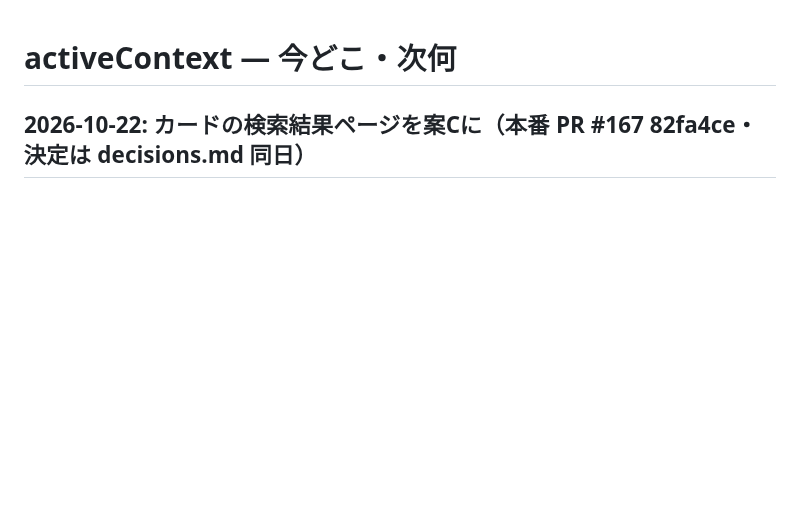
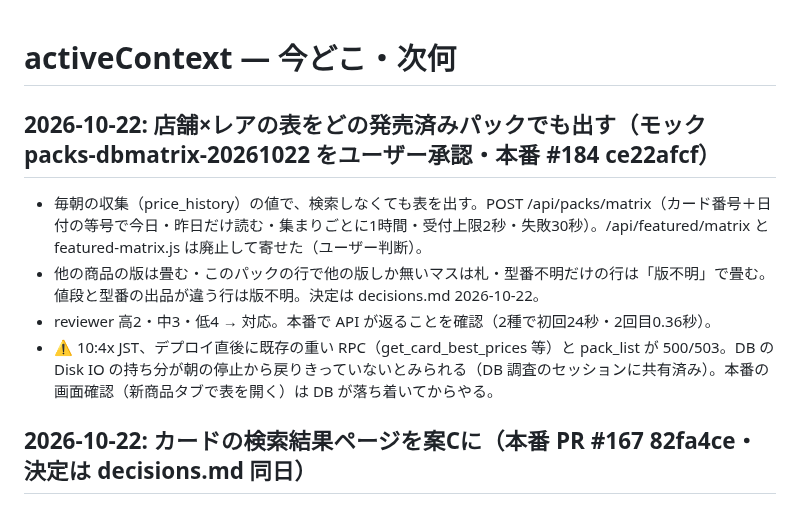
Before and after one commit to daiyanog-del/tcg-price-compare, a Markdown page: docs/activeContext.md, the part around the change. Drawn GitHub-style; blank space fills up the shorter version.

Commit message:
記録: 店舗×レアの表をどのパックでも出す（#184）の本番反映 [skip render]
Co-Authored-By: Claude Opus 5.5 <noreply@anthropic.com>

```diff
--- a/docs/activeContext.md
+++ b/docs/activeContext.md
@@ -1,4 +1,11 @@
 # activeContext — 今どこ・次何
+
+## 2026-10-22: 店舗×レアの表をどの発売済みパックでも出す（モック packs-dbmatrix-20261022 をユーザー承認・本番 #184 ce22afcf）
+
+- 毎朝の収集（price_history）の値で、検索しなくても表を出す。POST /api/packs/matrix（カード番号＋日付の等号で今日・昨日だけ読む・集まりごとに1時間・受付上限2秒・失敗30秒）。/api/featured/matrix と featured-matrix.js は廃止して寄せた（ユーザー判断）。
+- 他の商品の版は畳む・このパックの行で他の版しか無いマスは札・型番不明だけの行は「版不明」で畳む。値段と型番の出品が違う行は版不明。決定は decisions.md 2026-10-22。
+- reviewer 高2・中3・低4 → 対応。本番で API が返ることを確認（2種で初回24秒・2回目0.36秒）。
+- ⚠ 10:4x JST、デプロイ直後に既存の重い RPC（get_card_best_prices 等）と pack_list が 500/503。DB の Disk IO の持ち分が朝の停止から戻りきっていないとみられる（DB 調査のセッションに共有済み）。本番の画面確認（新商品タブで表を開く）は DB が落ち着いてからやる。
 
 ## 2026-10-22: カードの検索結果ページを案Cに（本番 PR #167 82fa4ce・決定は decisions.md 同日）
 
```
